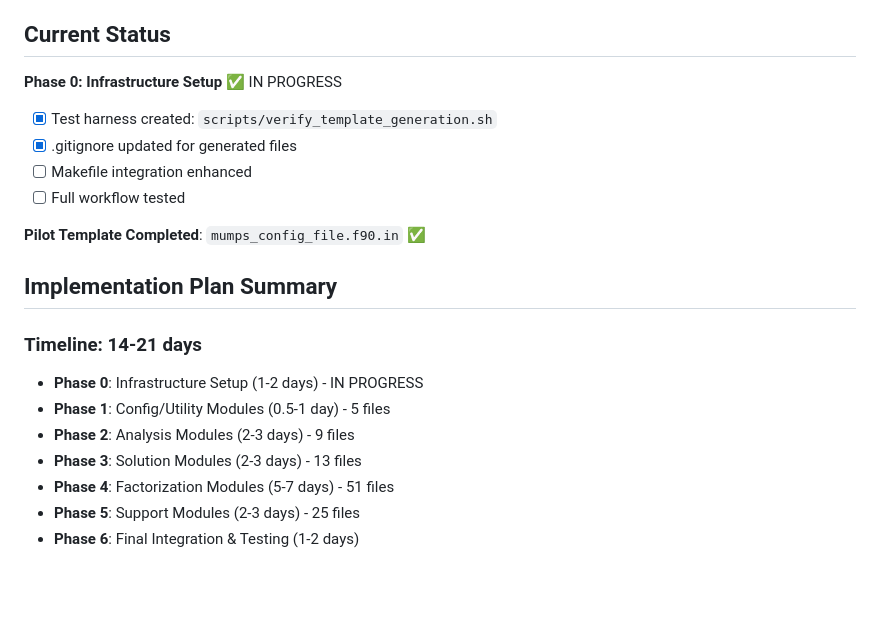
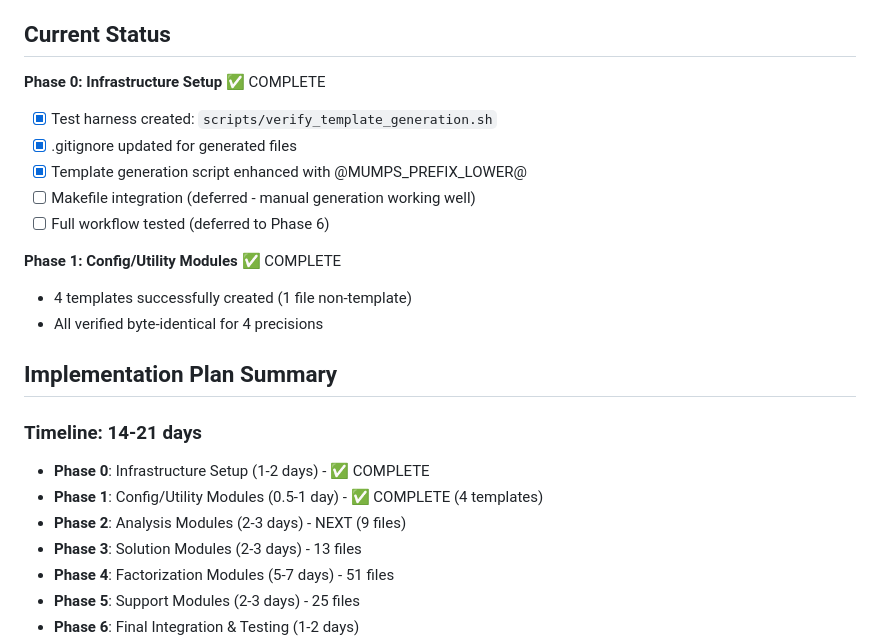
Before and after one commit to aecs4u/mumps, a Markdown page: TEMPLATE_ROLLOUT_PLAN.md, the part around one of its changes. Rendered like a GitHub page; blank space fills up the shorter version.

```diff
--- a/TEMPLATE_ROLLOUT_PLAN.md
+++ b/TEMPLATE_ROLLOUT_PLAN.md
@@ -6,20 +6,23 @@ This document tracks the conversion of 103 duplicated source file groups (412 pr
 
 ## Current Status
 
-**Phase 0: Infrastructure Setup** ✅ IN PROGRESS
+**Phase 0: Infrastructure Setup** ✅ COMPLETE
 - [x] Test harness created: `scripts/verify_template_generation.sh`
 - [x] .gitignore updated for generated files
-- [ ] Makefile integration enhanced
-- [ ] Full workflow tested
+- [x] Template generation script enhanced with @MUMPS_PREFIX_LOWER@
+- [ ] Makefile integration (deferred - manual generation working well)
+- [ ] Full workflow tested (deferred to Phase 6)
 
-**Pilot Template Completed**: `mumps_config_file.f90.in` ✅
+**Phase 1: Config/Utility Modules** ✅ COMPLETE
+- 4 templates successfully created (1 file non-template)
+- All verified byte-identical for 4 precisions
 
 ## Implementation Plan Summary
 
 ### Timeline: 14-21 days
-- **Phase 0**: Infrastructure Setup (1-2 days) - IN PROGRESS
-- **Phase 1**: Config/Utility Modules (0.5-1 day) - 5 files
-- **Phase 2**: Analysis Modules (2-3 days) - 9 files
+- **Phase 0**: Infrastructure Setup (1-2 days) - ✅ COMPLETE
+- **Phase 1**: Config/Utility Modules (0.5-1 day) - ✅ COMPLETE (4 templates)
+- **Phase 2**: Analysis Modules (2-3 days) - NEXT (9 files)
 - **Phase 3**: Solution Modules (2-3 days) - 13 files
 - **Phase 4**: Factorization Modules (5-7 days) - 51 files
 - **Phase 5**: Support Modules (2-3 days) - 25 files
```
Also changed, not shown: other parts of TEMPLATE_ROLLOUT_PLAN.md (+47 -24 lines).
